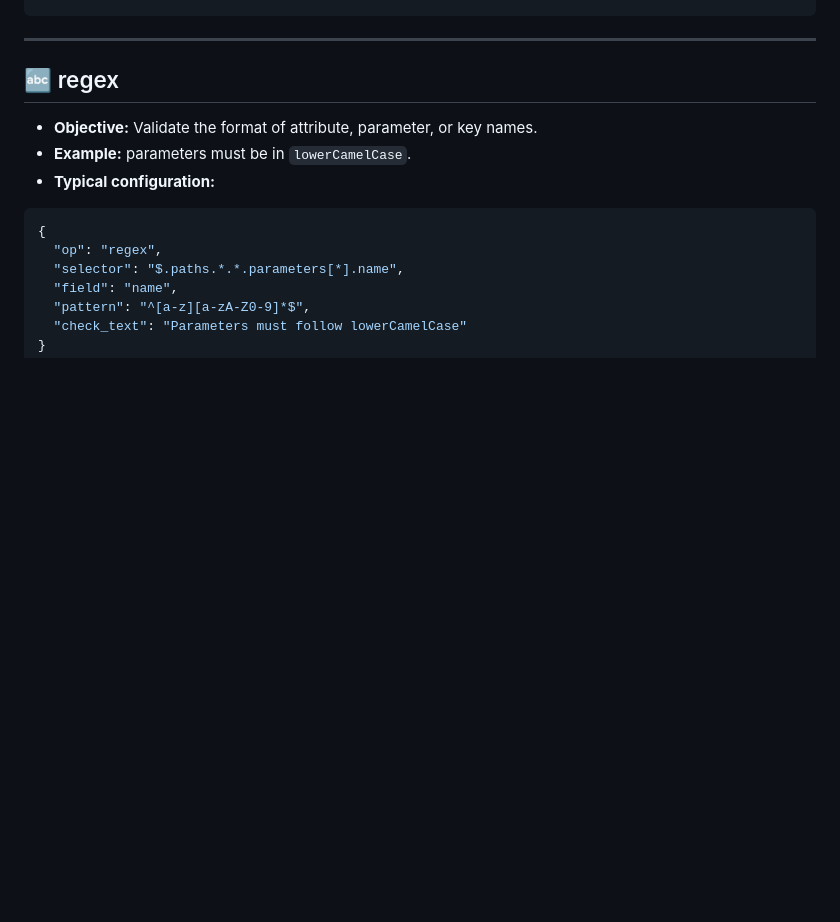
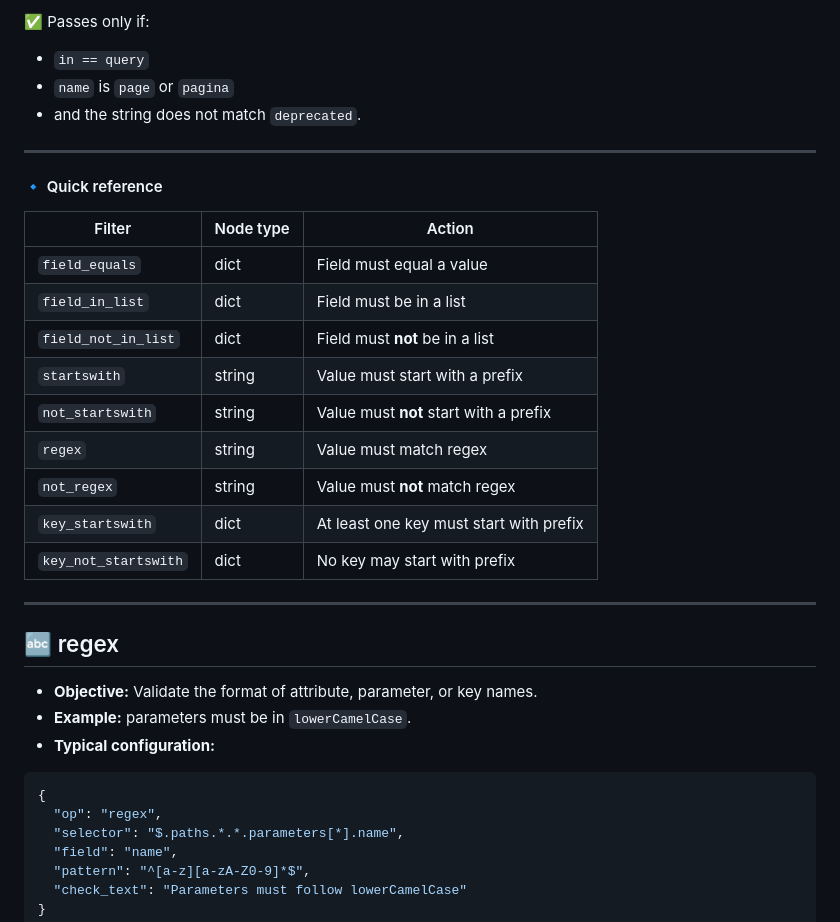
Before and after one commit to hoshikawa2/ai_openapi_validator, a Markdown page: README.md, the part around one of its changes. Drawn GitHub-style; blank space fills up the shorter version.

```diff
--- a/README.md
+++ b/README.md
@@ -207,3 +381,23 @@ Below are the main types supported by the tool:
+✅ Passes only if:
+- `in == query`
+- `name` is `page` or `pagina`
+- and the string does not match `deprecated`.
+
+---
+
+#### 🔹 Quick reference
+
+| Filter              | Node type | Action                                                 |
+|---------------------|-----------|--------------------------------------------------------|
+| `field_equals`      | dict      | Field must equal a value                               |
+| `field_in_list`     | dict      | Field must be in a list                                |
+| `field_not_in_list` | dict      | Field must **not** be in a list                        |
+| `startswith`        | string    | Value must start with a prefix                         |
+| `not_startswith`    | string    | Value must **not** start with a prefix                 |
+| `regex`             | string    | Value must match regex                                 |
+| `not_regex`         | string    | Value must **not** match regex                         |
+| `key_startswith`    | dict      | At least one key must start with prefix                |
+| `key_not_startswith`| dict      | No key may start with prefix                           |
 
 ---
 
```
Also changed, not shown: other parts of README.md (+174 -0 lines).
